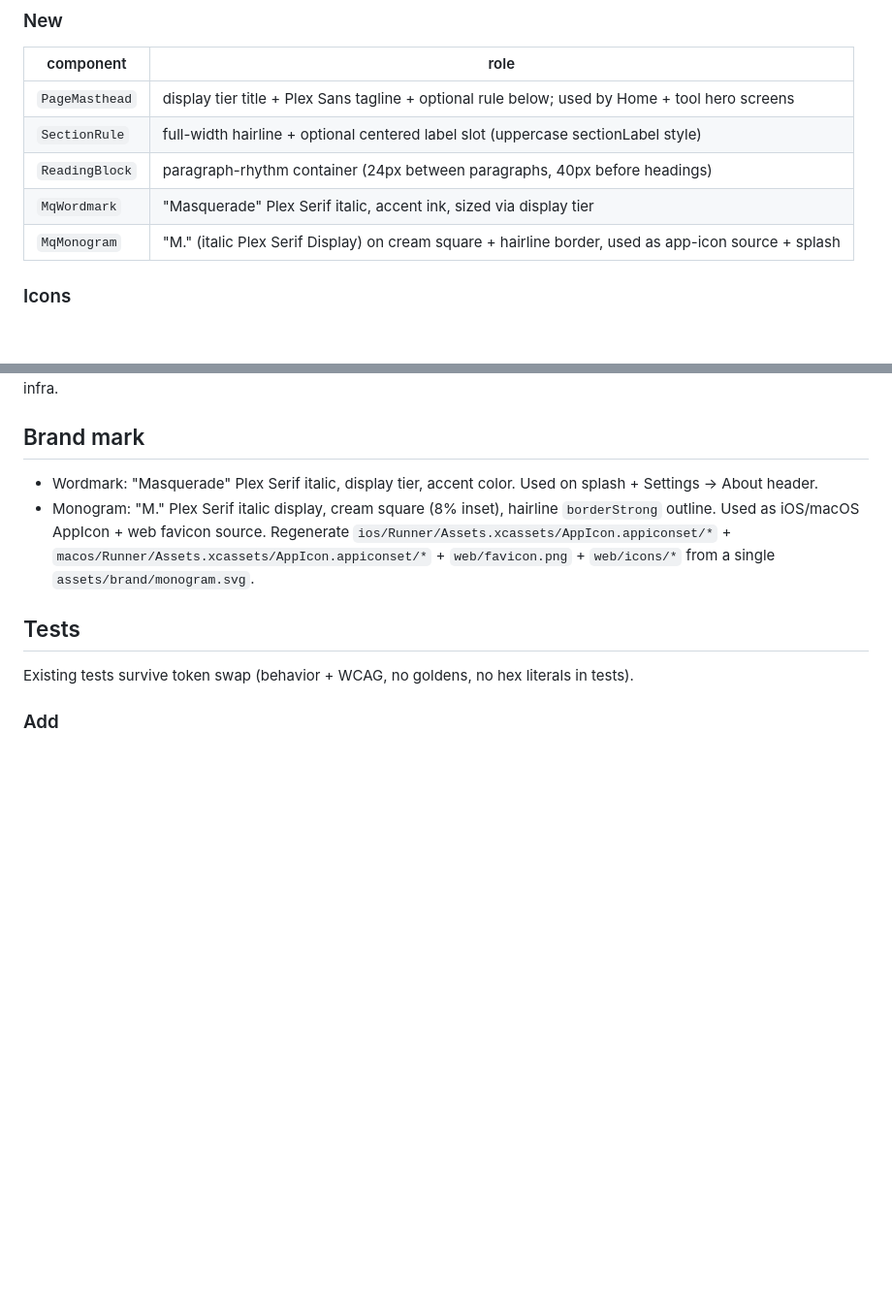
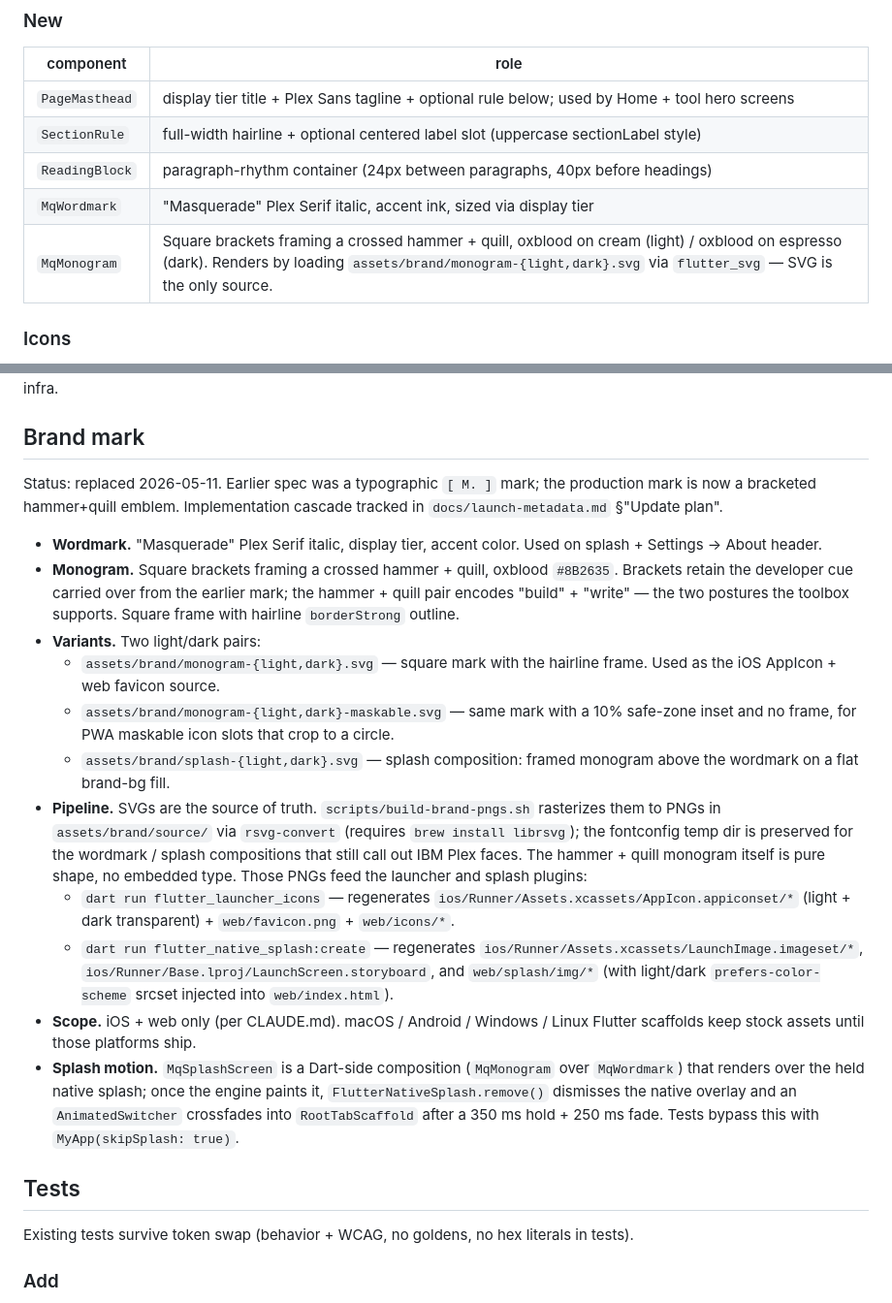
Before and after one commit to howard86/masquerade, a Markdown page: docs/editorial-design-system.md, 2 parts joined by grey strips. Shown at 97% size. Drawn GitHub-style; blank space fills up the shorter version.

```diff
--- a/docs/editorial-design-system.md
+++ b/docs/editorial-design-system.md
@@ -161,7 +161,7 @@ In-place evolution under `lib/widgets/mq/` — no `mq2` namespace.
 | `SectionRule` | full-width hairline + optional centered label slot (uppercase sectionLabel style) |
 | `ReadingBlock` | paragraph-rhythm container (24px between paragraphs, 40px before headings) |
 | `MqWordmark` | "Masquerade" Plex Serif italic, accent ink, sized via display tier |
-| `MqMonogram` | "M." (italic Plex Serif Display) on cream square + hairline border, used as app-icon source + splash |
+| `MqMonogram` | Square brackets framing a crossed hammer + quill, oxblood on cream (light) / oxblood on espresso (dark). Renders by loading `assets/brand/monogram-{light,dark}.svg` via `flutter_svg` — SVG is the only source. |
 
 ### Icons
 - Library: Lucide (OFL, ~1500 line glyphs, 1.5px stroke).
@@ -206,8 +206,19 @@ No personalization, no usage tracking. Preserves zero-keystroke "paste anything"
 
 ## Brand mark
 
-- Wordmark: "Masquerade" Plex Serif italic, display tier, accent color. Used on splash + Settings → About header.
-- Monogram: "M." Plex Serif italic display, cream square (8% inset), hairline `borderStrong` outline. Used as iOS/macOS AppIcon + web favicon source. Regenerate `ios/Runner/Assets.xcassets/AppIcon.appiconset/*` + `macos/Runner/Assets.xcassets/AppIcon.appiconset/*` + `web/favicon.png` + `web/icons/*` from a single `assets/brand/monogram.svg`.
+Status: replaced 2026-05-11. Earlier spec was a typographic `[ M. ]` mark; the production mark is now a bracketed hammer+quill emblem. Implementation cascade tracked in `docs/launch-metadata.md` §"Update plan".
+
+- **Wordmark.** "Masquerade" Plex Serif italic, display tier, accent color. Used on splash + Settings → About header.
+- **Monogram.** Square brackets framing a crossed hammer + quill, oxblood `#8B2635`. Brackets retain the developer cue carried over from the earlier mark; the hammer + quill pair encodes "build" + "write" — the two postures the toolbox supports. Square frame with hairline `borderStrong` outline.
+- **Variants.** Two light/dark pairs:
+  - `assets/brand/monogram-{light,dark}.svg` — square mark with the hairline frame. Used as the iOS AppIcon + web favicon source.
+  - `assets/brand/monogram-{light,dark}-maskable.svg` — same mark with a 10% safe-zone inset and no frame, for PWA maskable icon slots that crop to a circle.
+  - `assets/brand/splash-{light,dark}.svg` — splash composition: framed monogram above the wordmark on a flat brand-bg fill.
+- **Pipeline.** SVGs are the source of truth. `scripts/build-brand-pngs.sh` rasterizes them to PNGs in `assets/brand/source/` via `rsvg-convert` (requires `brew install librsvg`); the fontconfig temp dir is preserved for the wordmark / splash compositions that still call out IBM Plex faces. The hammer + quill monogram itself is pure shape, no embedded type. Those PNGs feed the launcher and splash plugins:
+  - `dart run flutter_launcher_icons` — regenerates `ios/Runner/Assets.xcassets/AppIcon.appiconset/*` (light + dark transparent) + `web/favicon.png` + `web/icons/*`.
+  - `dart run flutter_native_splash:create` — regenerates `ios/Runner/Assets.xcassets/LaunchImage.imageset/*`, `ios/Runner/Base.lproj/LaunchScreen.storyboard`, and `web/splash/img/*` (with light/dark `prefers-color-scheme` srcset injected into `web/index.html`).
+- **Scope.** iOS + web only (per CLAUDE.md). macOS / Android / Windows / Linux Flutter scaffolds keep stock assets until those platforms ship.
+- **Splash motion.** `MqSplashScreen` is a Dart-side composition (`MqMonogram` over `MqWordmark`) that renders over the held native splash; once the engine paints it, `FlutterNativeSplash.remove()` dismisses the native overlay and an `AnimatedSwitcher` crossfades into `RootTabScaffold` after a 350 ms hold + 250 ms fade. Tests bypass this with `MyApp(skipSplash: true)`.
 
 ## Tests
 
```
Also changed, not shown: docs/launch-metadata.md (+31 -30 lines).
